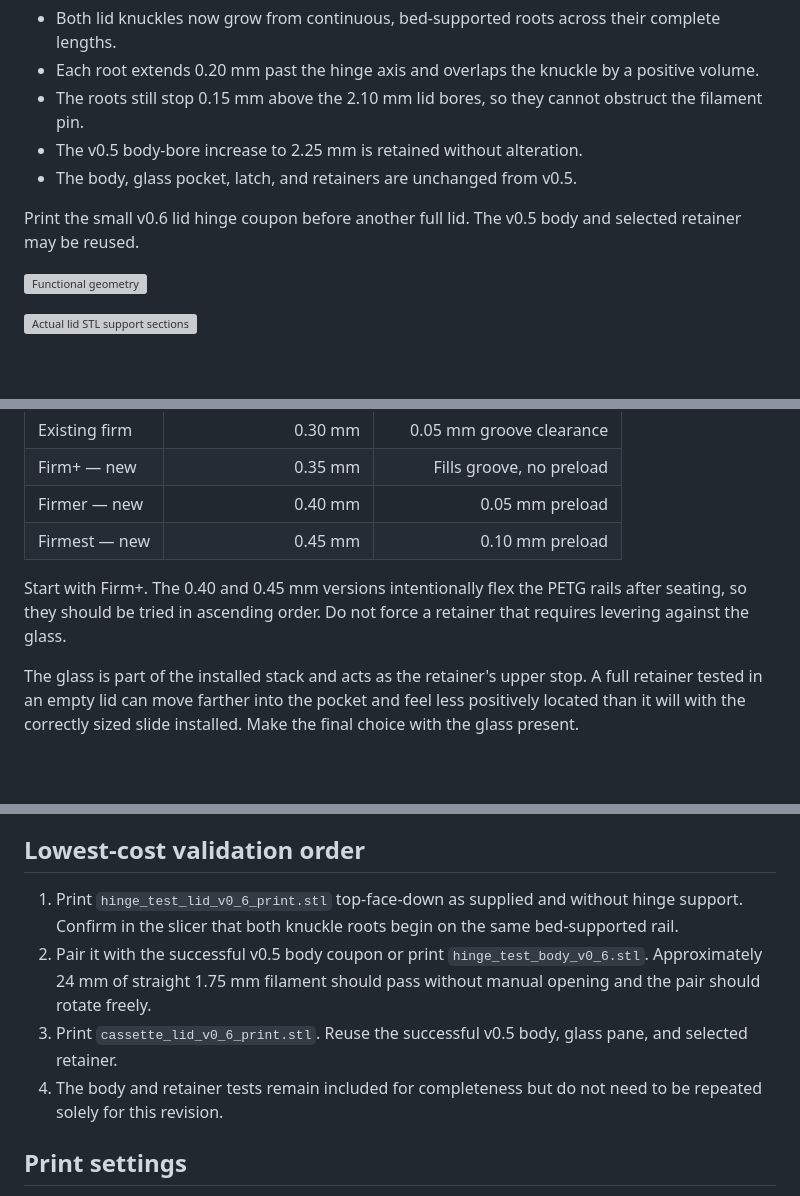
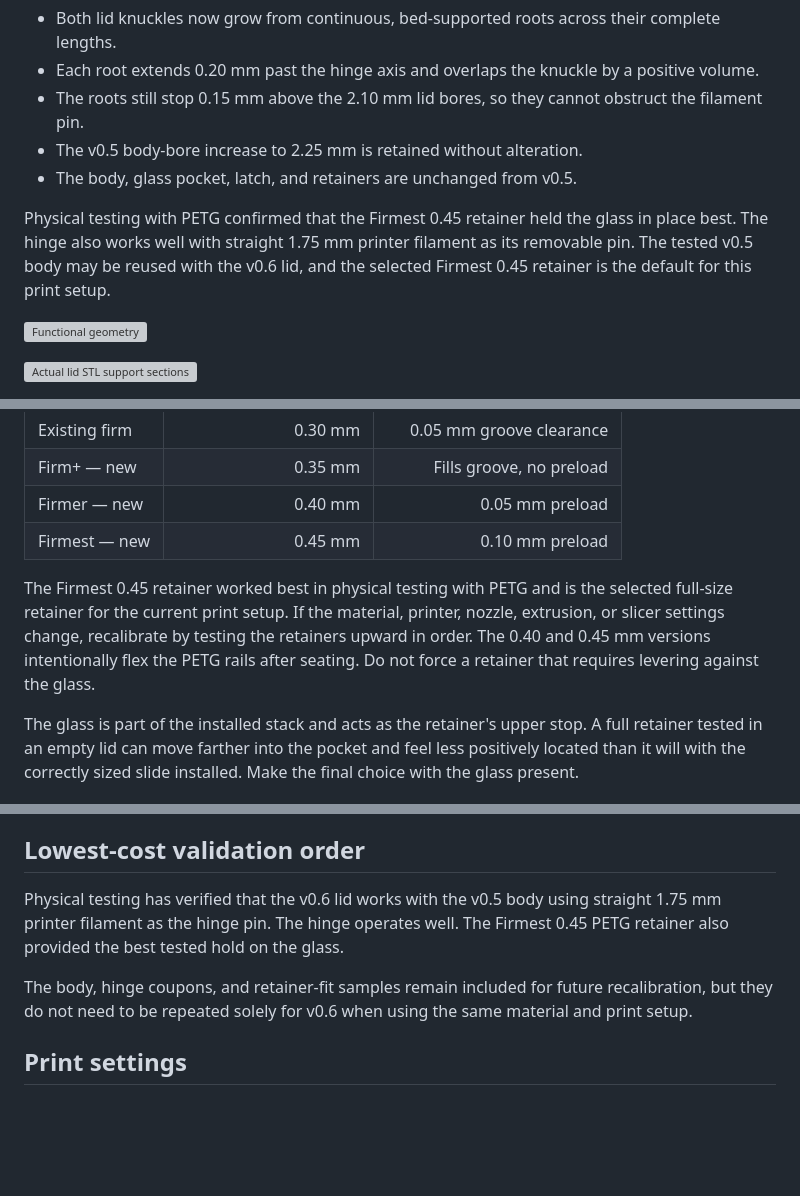
Before and after one commit to ericrowe/Small-Parts-Bins, a Markdown page: Cassettes/glass_slide_cassette_40x80/README.md, 3 parts joined by grey strips. Rendered like a GitHub page; blank space fills up the shorter version; grey boxes are pictures that could not be loaded.

Commit message:
Record v0.6 physical test results

```diff
--- a/Cassettes/glass_slide_cassette_40x80/README.md
+++ b/Cassettes/glass_slide_cassette_40x80/README.md
@@ -10,7 +10,10 @@ Version 0.6 corrects the unsupported root visible in the v0.5 lid STL:
 - The v0.5 body-bore increase to 2.25 mm is retained without alteration.
 - The body, glass pocket, latch, and retainers are unchanged from v0.5.
 
-Print the small v0.6 lid hinge coupon before another full lid. The v0.5 body and selected retainer may be reused.
+Physical testing with PETG confirmed that the Firmest 0.45 retainer held the
+glass in place best. The hinge also works well with straight 1.75 mm printer
+filament as its removable pin. The tested v0.5 body may be reused with the v0.6
+lid, and the selected Firmest 0.45 retainer is the default for this print setup.
 
 ![Functional geometry](build/cassette_functional_details_v0_6.png)
 
@@ -77,7 +80,12 @@ The lid groove is 0.35 mm deep per side. The existing firm retainer is now the l
 | Firmer — new | 0.40 mm | 0.05 mm preload |
 | Firmest — new | 0.45 mm | 0.10 mm preload |
 
-Start with Firm+. The 0.40 and 0.45 mm versions intentionally flex the PETG rails after seating, so they should be tried in ascending order. Do not force a retainer that requires levering against the glass.
+The Firmest 0.45 retainer worked best in physical testing with PETG and is the
+selected full-size retainer for the current print setup. If the material,
+printer, nozzle, extrusion, or slicer settings change, recalibrate by testing
+the retainers upward in order. The 0.40 and 0.45 mm versions intentionally flex
+the PETG rails after seating. Do not force a retainer that requires levering
+against the glass.
 
 The glass is part of the installed stack and acts as the retainer's upper stop. A full retainer tested in an empty lid can move farther into the pocket and feel less positively located than it will with the correctly sized slide installed. Make the final choice with the glass present.
 
@@ -121,10 +129,13 @@ The package also contains the original light, nominal, and firm retainers, full
 
 ## Lowest-cost validation order
 
-1. Print `hinge_test_lid_v0_6_print.stl` top-face-down as supplied and without hinge support. Confirm in the slicer that both knuckle roots begin on the same bed-supported rail.
-2. Pair it with the successful v0.5 body coupon or print `hinge_test_body_v0_6.stl`. Approximately 24 mm of straight 1.75 mm filament should pass without manual opening and the pair should rotate freely.
-3. Print `cassette_lid_v0_6_print.stl`. Reuse the successful v0.5 body, glass pane, and selected retainer.
-4. The body and retainer tests remain included for completeness but do not need to be repeated solely for this revision.
+Physical testing has verified that the v0.6 lid works with the v0.5 body using
+straight 1.75 mm printer filament as the hinge pin. The hinge operates well.
+The Firmest 0.45 PETG retainer also provided the best tested hold on the glass.
+
+The body, hinge coupons, and retainer-fit samples remain included for future
+recalibration, but they do not need to be repeated solely for v0.6 when using
+the same material and print setup.
 
 ## Print settings
 
```
